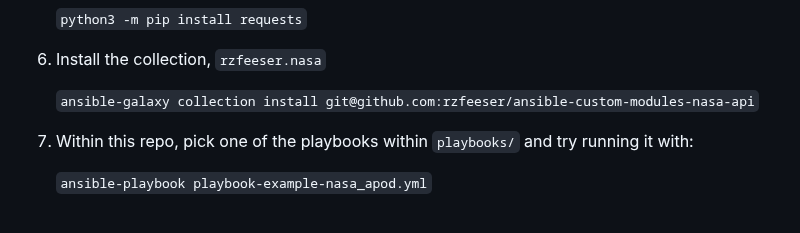
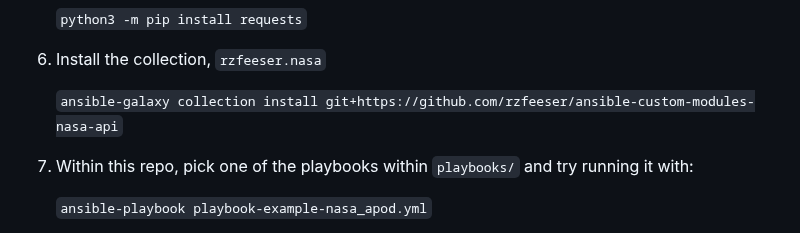
Before and after one commit to rzfeeser/ansible-custom-modules-nasa-api, a Markdown page: README.md, the part around the change. Rendered like a GitHub page.

```diff
--- a/README.md
+++ b/README.md
@@ -62,7 +62,7 @@ This repository has recently been converted to a collection, `rzfeeser.nasa`. To
 
 0. Install the collection, `rzfeeser.nasa`
 
-    `ansible-galaxy collection install git@github.com:rzfeeser/ansible-custom-modules-nasa-api`
+    `ansible-galaxy collection install git+https://github.com/rzfeeser/ansible-custom-modules-nasa-api`
 
 0. Within this repo, pick one of the playbooks within `playbooks/` and try running it with:
 
```
